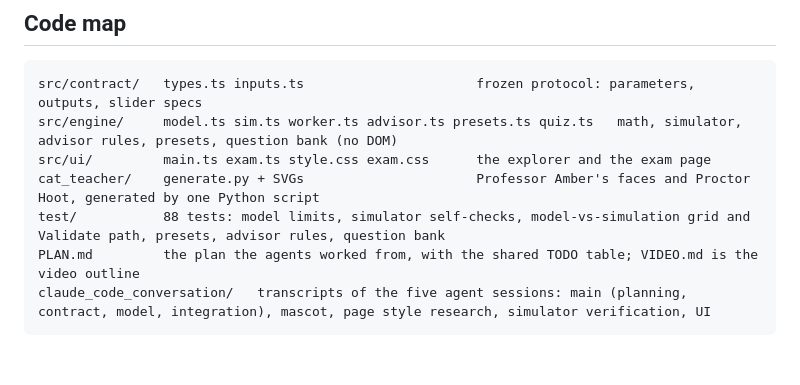
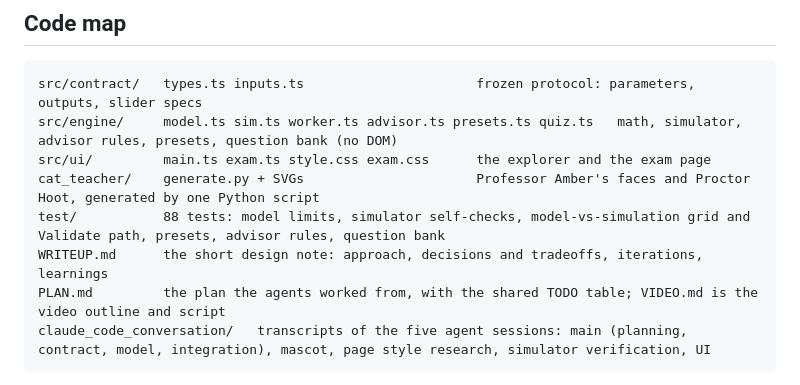
Before and after one commit to LimboAntique/Anthropic, a Markdown page: README.md, the part around the change. GitHub-like rendering; blank space fills up the shorter version.

Commit message:
Add the short design note and a revised video script
Co-Authored-By: Claude Fable 5.1 <noreply@anthropic.com>

````diff
--- a/README.md
+++ b/README.md
@@ -109,7 +109,8 @@ src/engine/     model.ts sim.ts worker.ts advisor.ts presets.ts quiz.ts   math,
 src/ui/         main.ts exam.ts style.css exam.css      the explorer and the exam page
 cat_teacher/    generate.py + SVGs                      Professor Amber's faces and Proctor Hoot, generated by one Python script
 test/           88 tests: model limits, simulator self-checks, model-vs-simulation grid and Validate path, presets, advisor rules, question bank
-PLAN.md         the plan the agents worked from, with the shared TODO table; VIDEO.md is the video outline
+WRITEUP.md      the short design note: approach, decisions and tradeoffs, iterations, learnings
+PLAN.md         the plan the agents worked from, with the shared TODO table; VIDEO.md is the video outline and script
 claude_code_conversation/   transcripts of the five agent sessions: main (planning, contract, model, integration), mascot, page style research, simulator verification, UI
 ```
 
````
Also changed, not shown: WRITEUP.md (added, +36 -0 lines).
